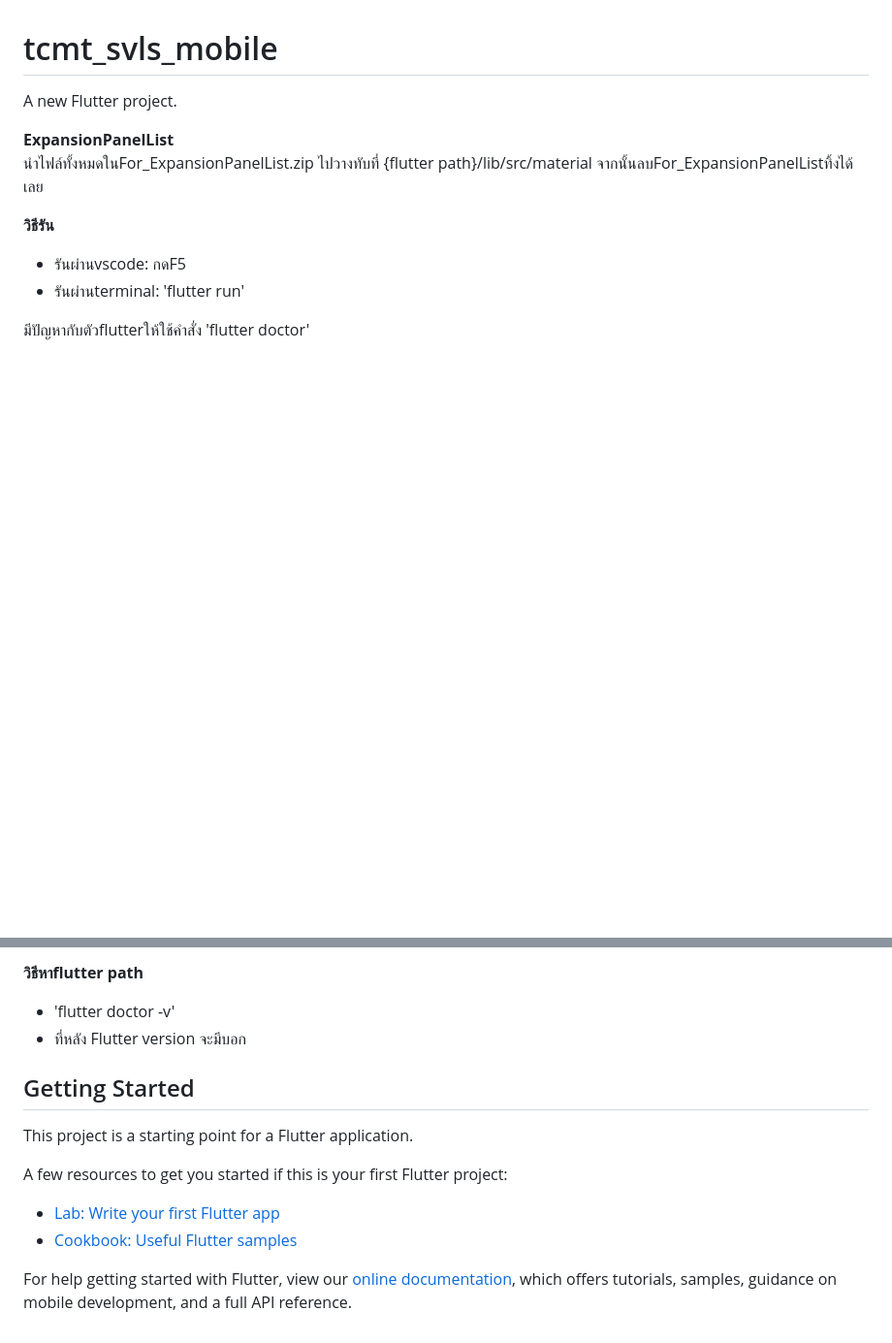
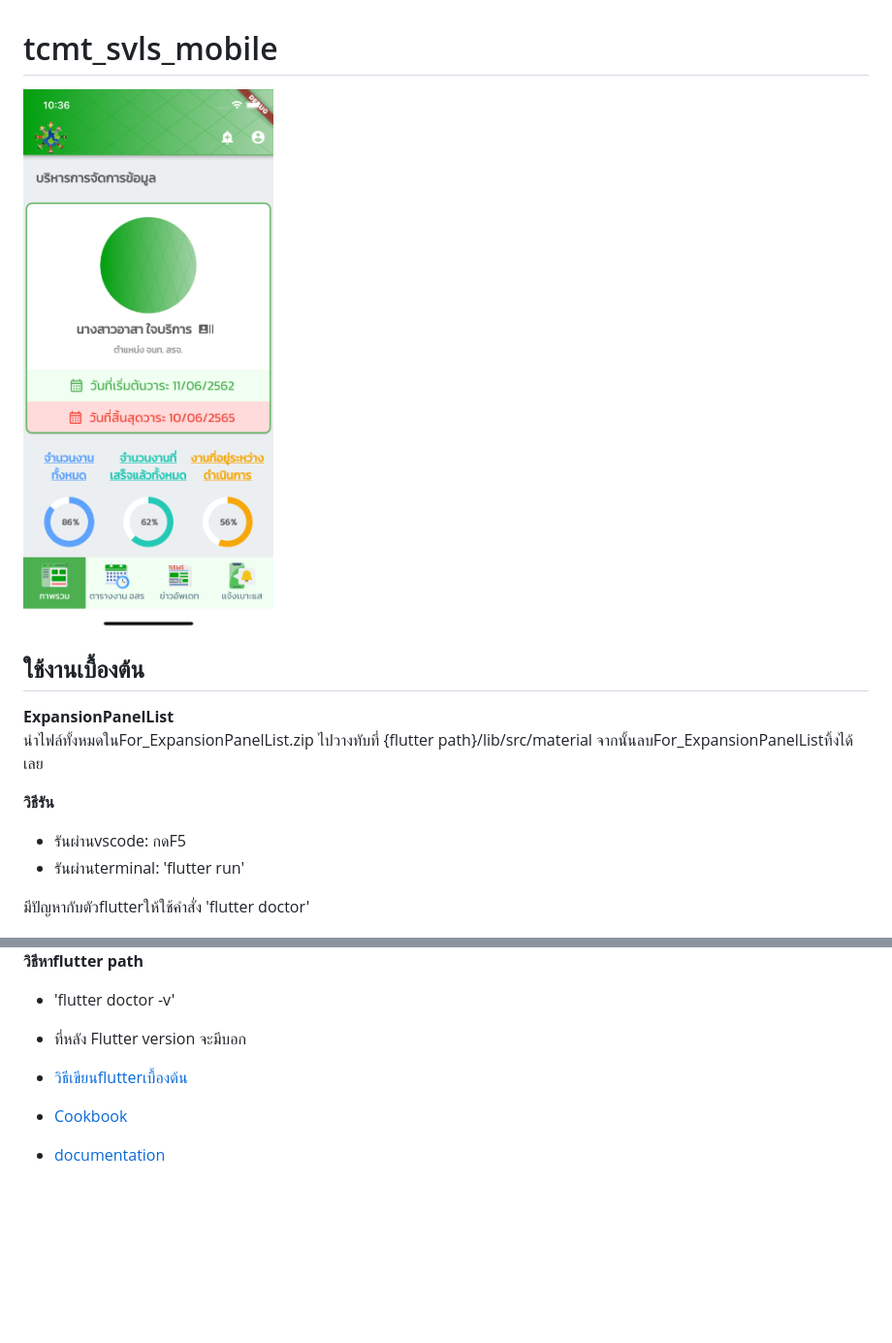
Before and after one commit to oldevill14/tcmt_svls_mobile, a Markdown page: README.md, 2 parts joined by grey strips. Shown: that part at 97% size. Drawn GitHub-style; pictures changed too: sample.png (added); blank space fills up the shorter version.

```diff
--- a/README.md
+++ b/README.md
@@ -1,6 +1,7 @@
 # tcmt_svls_mobile
 
-A new Flutter project.
+![alt text](https://github.com/oldevill14/tcmt_svls_mobile/blob/master/sample.png?raw=true)
+## ใช้งานเบื้องต้น
 
 **ExpansionPanelList**
 นำไฟล์ทั้งหมดในFor_ExpansionPanelList.zip
@@ -16,15 +17,7 @@ A new Flutter project.
 **วิธีหาflutter path**
 - 'flutter doctor -v'
 - ที่หลัง Flutter version จะมีบอก
-## Getting Started
 
-This project is a starting point for a Flutter application.
-
-A few resources to get you started if this is your first Flutter project:
-
-- [Lab: Write your first Flutter app](https://flutter.dev/docs/get-started/codelab)
-- [Cookbook: Useful Flutter samples](https://flutter.dev/docs/cookbook)
-
-For help getting started with Flutter, view our
-[online documentation](https://flutter.dev/docs), which offers tutorials,
-samples, guidance on mobile development, and a full API reference.
+- [วิธีเขียนflutterเบื้องต้น](https://flutter.dev/docs/get-started/codelab)
+- [Cookbook](https://flutter.dev/docs/cookbook)
+- [documentation](https://flutter.dev/docs)
```
